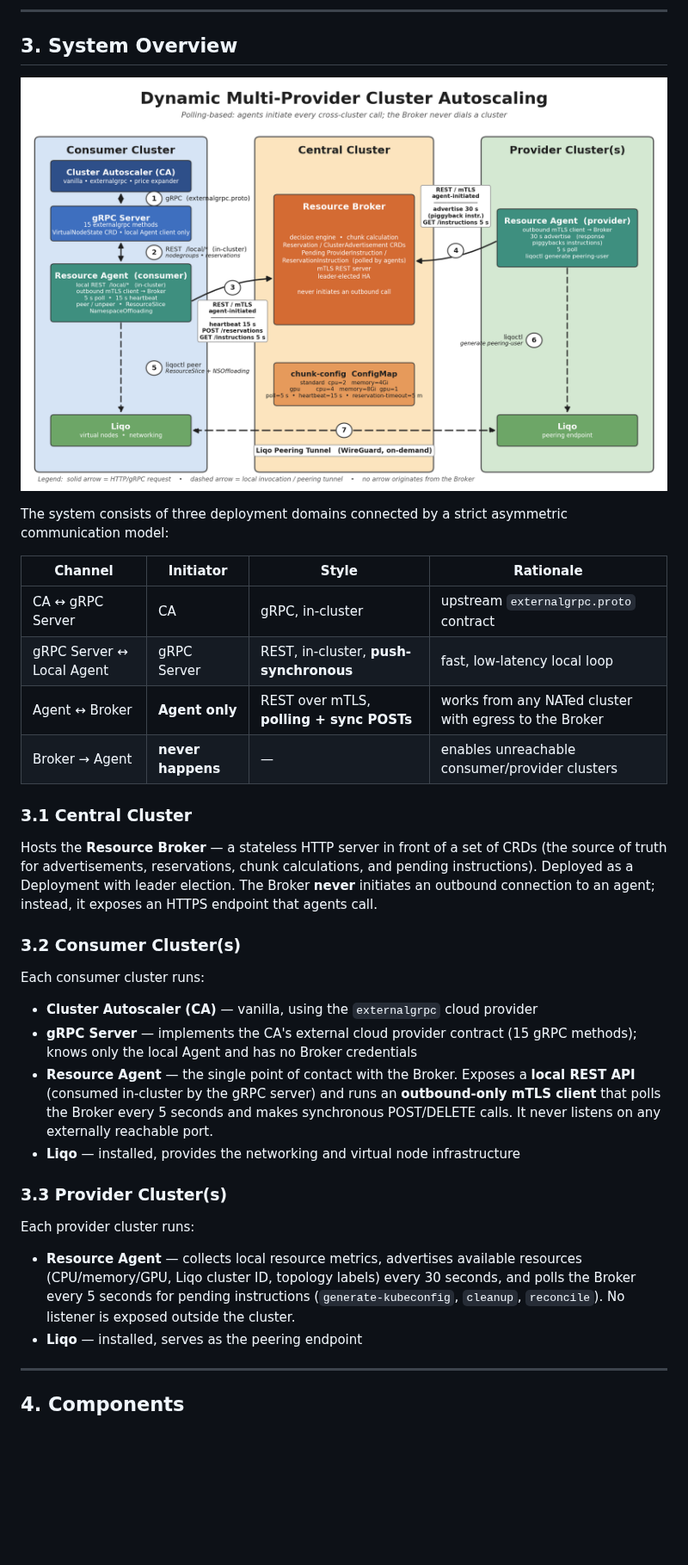
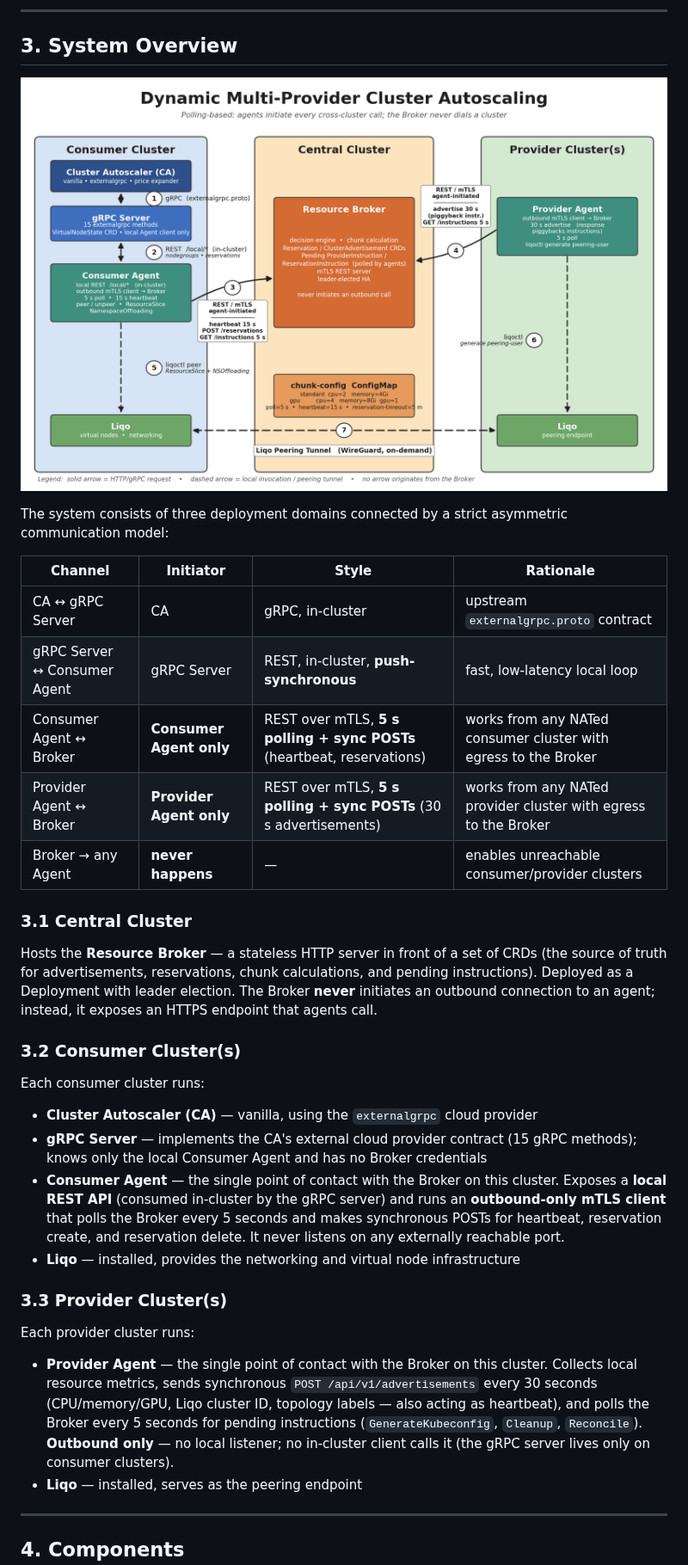
Before and after one commit to netgroup-polito/federation-autoscaler, a Markdown page: docs/design.md, the part around one of its changes. Shown at 86% size. GitHub-like rendering; pictures changed too: docs/diagrams/architecture-diagram.png; blank space fills up the shorter version.

```diff
--- a/docs/design.md
+++ b/docs/design.md
@@ -79,9 +79,10 @@ The system consists of three deployment domains connected by a strict asymmetric
 | Channel | Initiator | Style | Rationale |
 | --- | --- | --- | --- |
 | CA ↔ gRPC Server | CA | gRPC, in-cluster | upstream `externalgrpc.proto` contract |
-| gRPC Server ↔ Local Agent | gRPC Server | REST, in-cluster, **push-synchronous** | fast, low-latency local loop |
-| Agent ↔ Broker | **Agent only** | REST over mTLS, **polling + sync POSTs** | works from any NATed cluster with egress to the Broker |
-| Broker → Agent | **never happens** | — | enables unreachable consumer/provider clusters |
+| gRPC Server ↔ Consumer Agent | gRPC Server | REST, in-cluster, **push-synchronous** | fast, low-latency local loop |
+| Consumer Agent ↔ Broker | **Consumer Agent only** | REST over mTLS, **5 s polling + sync POSTs** (heartbeat, reservations) | works from any NATed consumer cluster with egress to the Broker |
+| Provider Agent ↔ Broker | **Provider Agent only** | REST over mTLS, **5 s polling + sync POSTs** (30 s advertisements) | works from any NATed provider cluster with egress to the Broker |
+| Broker → any Agent | **never happens** | — | enables unreachable consumer/provider clusters |
 
 ### 3.1 Central Cluster
 
@@ -91,14 +92,14 @@ Hosts the **Resource Broker** — a stateless HTTP server in front of a set of C
 
 Each consumer cluster runs:
 - **Cluster Autoscaler (CA)** — vanilla, using the `externalgrpc` cloud provider
-- **gRPC Server** — implements the CA's external cloud provider contract (15 gRPC methods); knows only the local Agent and has no Broker credentials
-- **Resource Agent** — the single point of contact with the Broker. Exposes a **local REST API** (consumed in-cluster by the gRPC server) and runs an **outbound-only mTLS client** that polls the Broker every 5 seconds and makes synchronous POST/DELETE calls. It never listens on any externally reachable port.
+- **gRPC Server** — implements the CA's external cloud provider contract (15 gRPC methods); knows only the local Consumer Agent and has no Broker credentials
+- **Consumer Agent** — the single point of contact with the Broker on this cluster. Exposes a **local REST API** (consumed in-cluster by the gRPC server) and runs an **outbound-only mTLS client** that polls the Broker every 5 seconds and makes synchronous POSTs for heartbeat, reservation create, and reservation delete. It never listens on any externally reachable port.
 - **Liqo** — installed, provides the networking and virtual node infrastructure
 
 ### 3.3 Provider Cluster(s)
 
 Each provider cluster runs:
-- **Resource Agent** — collects local resource metrics, advertises available resources (CPU/memory/GPU, Liqo cluster ID, topology labels) every 30 seconds, and polls the Broker every 5 seconds for pending instructions (`generate-kubeconfig`, `cleanup`, `reconcile`). No listener is exposed outside the cluster.
+- **Provider Agent** — the single point of contact with the Broker on this cluster. Collects local resource metrics, sends synchronous `POST /api/v1/advertisements` every 30 seconds (CPU/memory/GPU, Liqo cluster ID, topology labels — also acting as heartbeat), and polls the Broker every 5 seconds for pending instructions (`GenerateKubeconfig`, `Cleanup`, `Reconcile`). **Outbound only** — no local listener; no in-cluster client calls it (the gRPC server lives only on consumer clusters).
 - **Liqo** — installed, serves as the peering endpoint
 
 ---
```
Also changed, not shown: other parts of docs/design.md (+129 -92 lines), README.md (+6 -5 lines).
